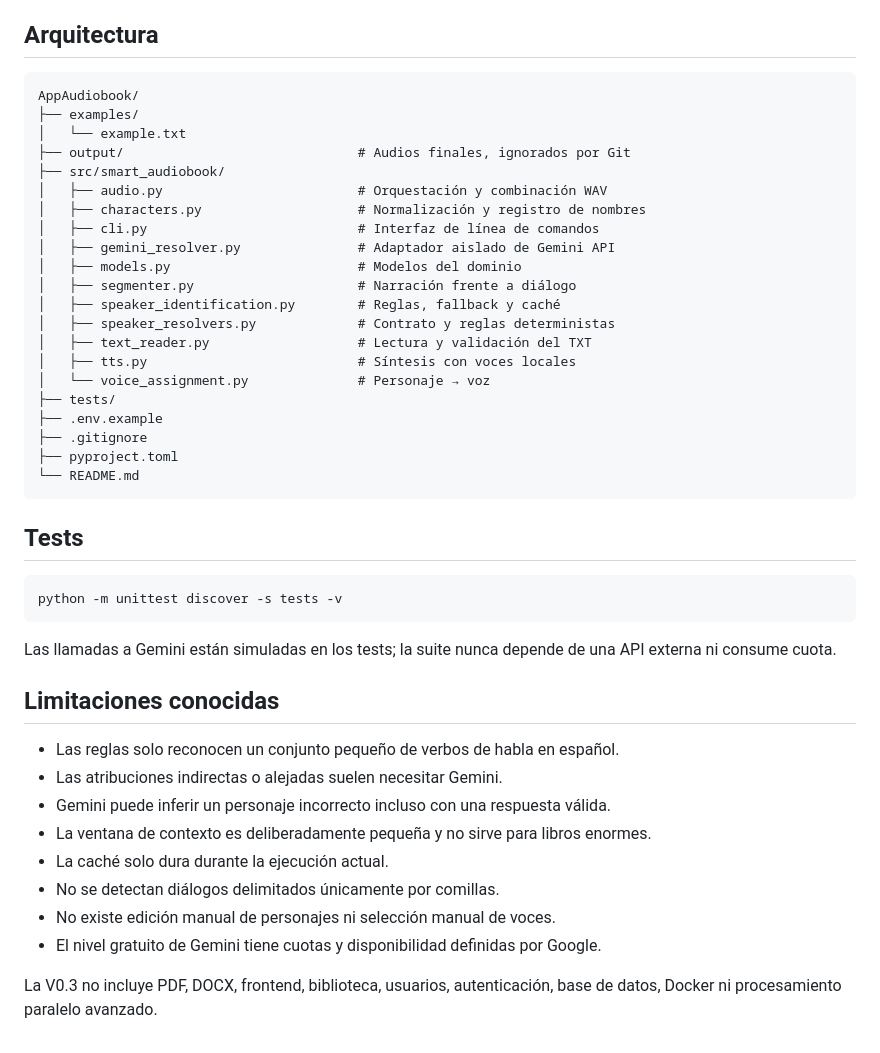
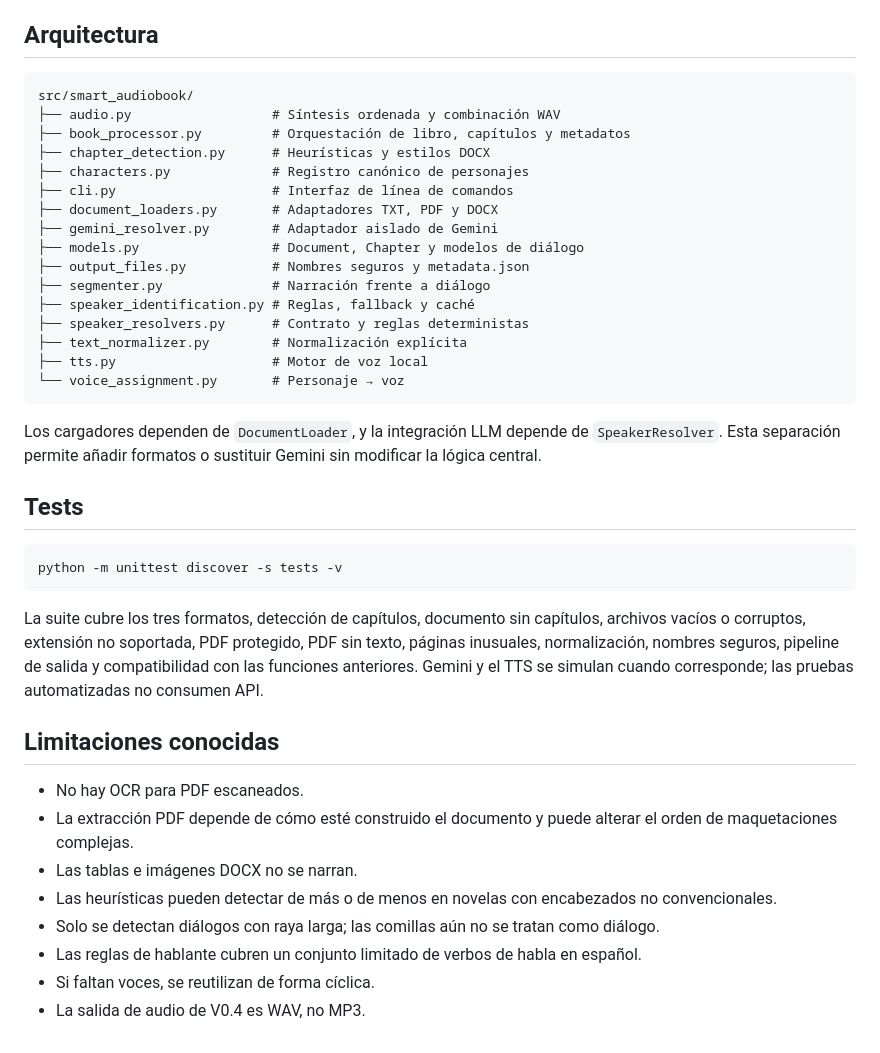
Before and after one commit to DarthOpi/AppAudiobook, a Markdown page: README.md, the part around one of its changes. Drawn GitHub-style.

````diff
--- a/README.md
+++ b/README.md
@@ -187,28 +190,25 @@ Si hay más personajes que voces instaladas, las voces se reutilizan de forma c
 ## Arquitectura
 
 ```text
-AppAudiobook/
-├── examples/
-│   └── example.txt
-├── output/                              # Audios finales, ignorados por Git
-├── src/smart_audiobook/
-│   ├── audio.py                         # Orquestación y combinación WAV
-│   ├── characters.py                    # Normalización y registro de nombres
-│   ├── cli.py                           # Interfaz de línea de comandos
-│   ├── gemini_resolver.py               # Adaptador aislado de Gemini API
-│   ├── models.py                        # Modelos del dominio
-│   ├── segmenter.py                     # Narración frente a diálogo
-│   ├── speaker_identification.py        # Reglas, fallback y caché
-│   ├── speaker_resolvers.py             # Contrato y reglas deterministas
-│   ├── text_reader.py                   # Lectura y validación del TXT
-│   ├── tts.py                           # Síntesis con voces locales
-│   └── voice_assignment.py              # Personaje → voz
-├── tests/
-├── .env.example
-├── .gitignore
-├── pyproject.toml
-└── README.md
+src/smart_audiobook/
+├── audio.py                  # Síntesis ordenada y combinación WAV
+├── book_processor.py         # Orquestación de libro, capítulos y metadatos
+├── chapter_detection.py      # Heurísticas y estilos DOCX
+├── characters.py             # Registro canónico de personajes
+├── cli.py                    # Interfaz de línea de comandos
+├── document_loaders.py       # Adaptadores TXT, PDF y DOCX
+├── gemini_resolver.py        # Adaptador aislado de Gemini
+├── models.py                 # Document, Chapter y modelos de diálogo
+├── output_files.py           # Nombres seguros y metadata.json
+├── segmenter.py              # Narración frente a diálogo
+├── speaker_identification.py # Reglas, fallback y caché
+├── speaker_resolvers.py      # Contrato y reglas deterministas
+├── text_normalizer.py        # Normalización explícita
+├── tts.py                    # Motor de voz local
+└── voice_assignment.py       # Personaje → voz
 ```
+
+Los cargadores dependen de `DocumentLoader`, y la integración LLM depende de `SpeakerResolver`. Esta separación permite añadir formatos o sustituir Gemini sin modificar la lógica central.
 
 ## Tests
 
@@ -216,17 +216,15 @@ AppAudiobook/
 python -m unittest discover -s tests -v
 ```
 
-Las llamadas a Gemini están simuladas en los tests; la suite nunca depende de una API externa ni consume cuota.
+La suite cubre los tres formatos, detección de capítulos, documento sin capítulos, archivos vacíos o corruptos, extensión no soportada, PDF protegido, PDF sin texto, páginas inusuales, normalización, nombres seguros, pipeline de salida y compatibilidad con las funciones anteriores. Gemini y el TTS se simulan cuando corresponde; las pruebas automatizadas no consumen API.
 
 ## Limitaciones conocidas
 
-- Las reglas solo reconocen un conjunto pequeño de verbos de habla en español.
-- Las atribuciones indirectas o alejadas suelen necesitar Gemini.
-- Gemini puede inferir un personaje incorrecto incluso con una respuesta válida.
-- La ventana de contexto es deliberadamente pequeña y no sirve para libros enormes.
-- La caché solo dura durante la ejecución actual.
-- No se detectan diálogos delimitados únicamente por comillas.
-- No existe edición manual de personajes ni selección manual de voces.
-- El nivel gratuito de Gemini tiene cuotas y disponibilidad definidas por Google.
-
-La V0.3 no incluye PDF, DOCX, frontend, biblioteca, usuarios, autenticación, base de datos, Docker ni procesamiento paralelo avanzado.
+- No hay OCR para PDF escaneados.
+- La extracción PDF depende de cómo esté construido el documento y puede alterar el orden de maquetaciones complejas.
+- Las tablas e imágenes DOCX no se narran.
+- Las heurísticas pueden detectar de más o de menos en novelas con encabezados no convencionales.
+- Solo se detectan diálogos con raya larga; las comillas aún no se tratan como diálogo.
+- Las reglas de hablante cubren un conjunto limitado de verbos de habla en español.
+- Si faltan voces, se reutilizan de forma cíclica.
+- La salida de audio de V0.4 es WAV, no MP3.
````
Also changed, not shown: other parts of README.md (+130 -127 lines).
